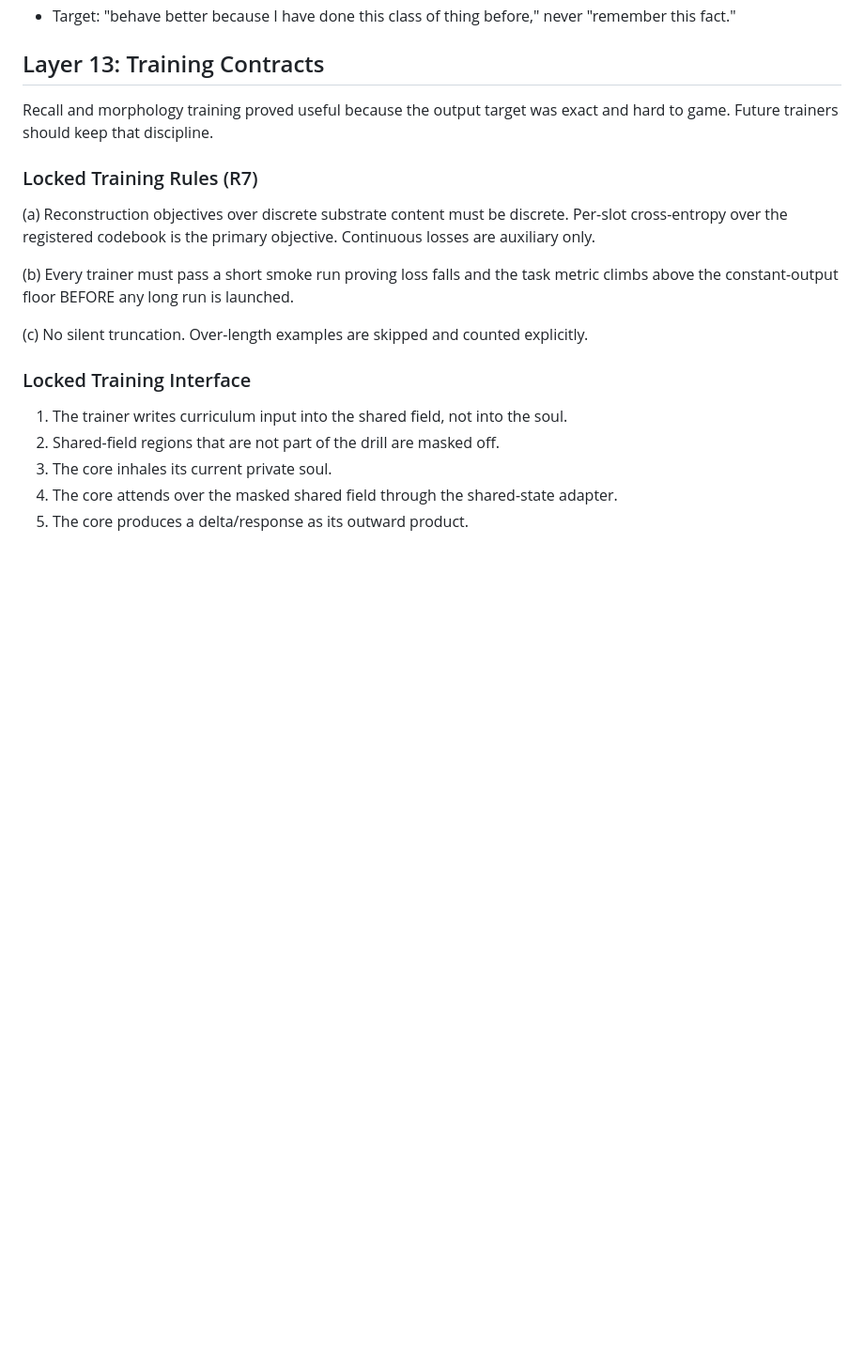
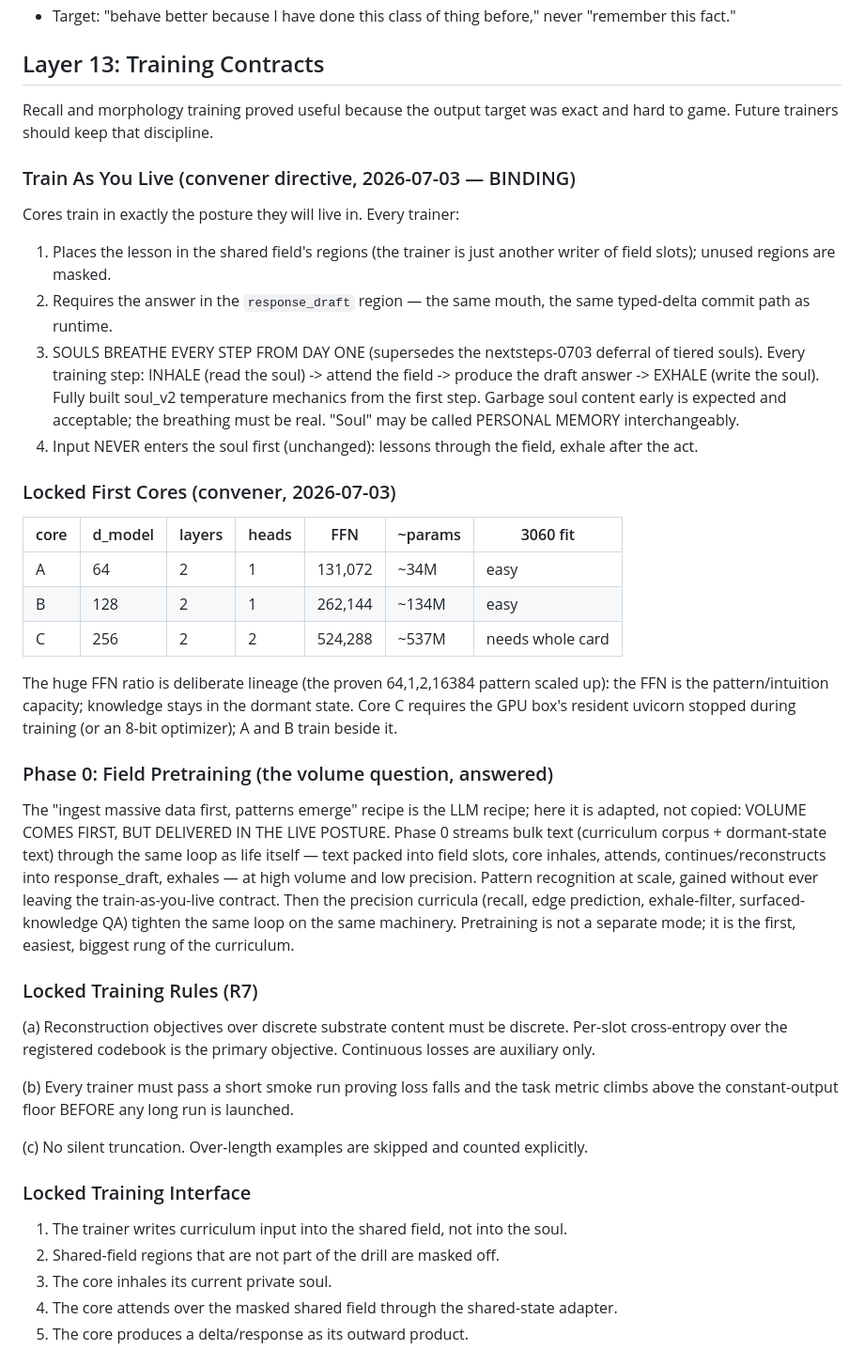
Before and after one commit to Axepapag/Axon, a Markdown page: docs/SOURCE_OF_TRUTH.md, the part around the change. Shown at 94% size. GitHub-like rendering; blank space fills up the shorter version.

Commit message:
Convener directives: train-as-you-live (binding), souls breathe every step from day one, locked first cores (64/128/256 giant-FFN), Phase 0 field pretraining
Co-Authored-By: Claude Fable 5 <noreply@anthropic.com>

```diff
--- a/docs/SOURCE_OF_TRUTH.md
+++ b/docs/SOURCE_OF_TRUTH.md
@@ -648,6 +648,49 @@ live:
 Recall and morphology training proved useful because the output target was
 exact and hard to game. Future trainers should keep that discipline.
 
+### Train As You Live (convener directive, 2026-07-03 — BINDING)
+
+Cores train in exactly the posture they will live in. Every trainer:
+
+1. Places the lesson in the shared field's regions (the trainer is just
+   another writer of field slots); unused regions are masked.
+2. Requires the answer in the `response_draft` region — the same mouth,
+   the same typed-delta commit path as runtime.
+3. SOULS BREATHE EVERY STEP FROM DAY ONE (supersedes the nextsteps-0703
+   deferral of tiered souls). Every training step: INHALE (read the soul)
+   -> attend the field -> produce the draft answer -> EXHALE (write the
+   soul). Fully built soul_v2 temperature mechanics from the first step.
+   Garbage soul content early is expected and acceptable; the breathing
+   must be real. "Soul" may be called PERSONAL MEMORY interchangeably.
+4. Input NEVER enters the soul first (unchanged): lessons through the
+   field, exhale after the act.
+
+### Locked First Cores (convener, 2026-07-03)
+
+| core | d_model | layers | heads | FFN     | ~params | 3060 fit          |
+|------|---------|--------|-------|---------|---------|-------------------|
+| A    | 64      | 2      | 1     | 131,072 | ~34M    | easy              |
+| B    | 128     | 2      | 1     | 262,144 | ~134M   | easy              |
+| C    | 256     | 2      | 2     | 524,288 | ~537M   | needs whole card  |
+
+The huge FFN ratio is deliberate lineage (the proven 64,1,2,16384 pattern
+scaled up): the FFN is the pattern/intuition capacity; knowledge stays in
+the dormant state. Core C requires the GPU box's resident uvicorn stopped
+during training (or an 8-bit optimizer); A and B train beside it.
+
+### Phase 0: Field Pretraining (the volume question, answered)
+
+The "ingest massive data first, patterns emerge" recipe is the LLM recipe;
+here it is adapted, not copied: VOLUME COMES FIRST, BUT DELIVERED IN THE
+LIVE POSTURE. Phase 0 streams bulk text (curriculum corpus + dormant-state
+text) through the same loop as life itself — text packed into field slots,
+core inhales, attends, continues/reconstructs into response_draft, exhales
+— at high volume and low precision. Pattern recognition at scale, gained
+without ever leaving the train-as-you-live contract. Then the precision
+curricula (recall, edge prediction, exhale-filter, surfaced-knowledge QA)
+tighten the same loop on the same machinery. Pretraining is not a separate
+mode; it is the first, easiest, biggest rung of the curriculum.
+
 ### Locked Training Rules (R7)
 
 (a) Reconstruction objectives over discrete substrate content must be discrete.
```
